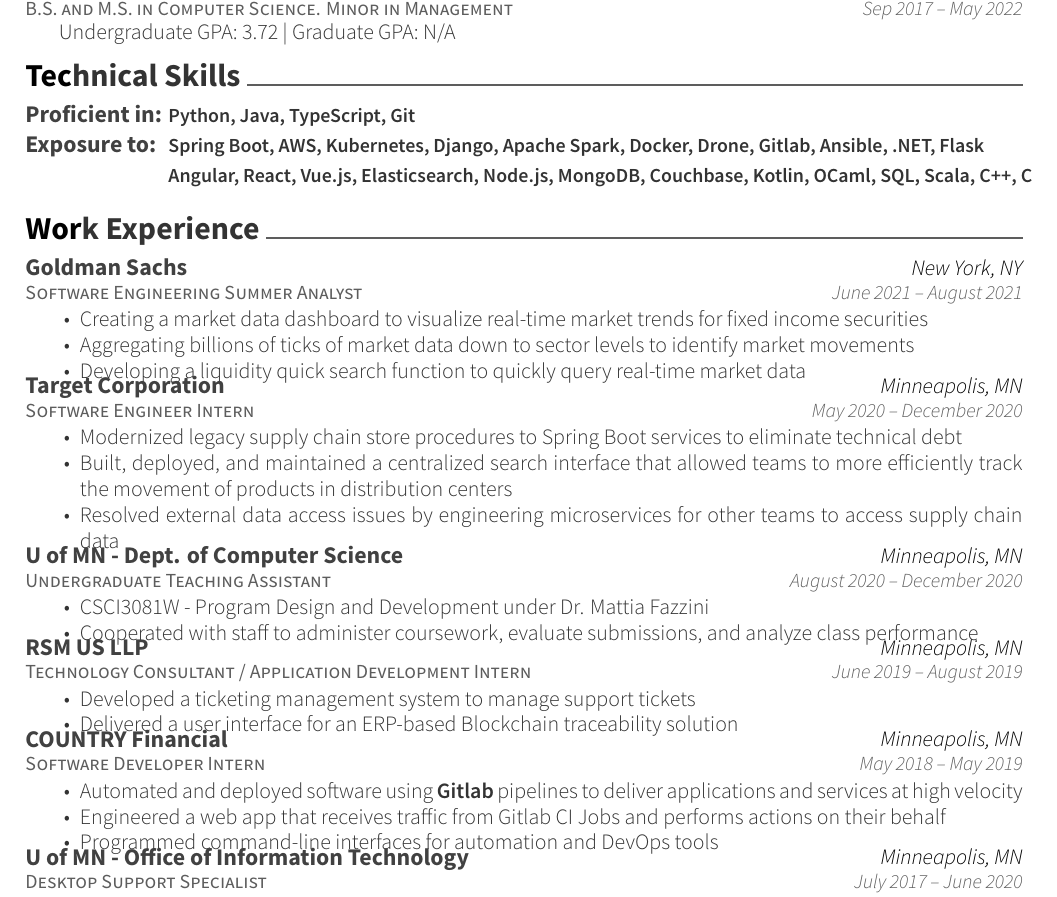
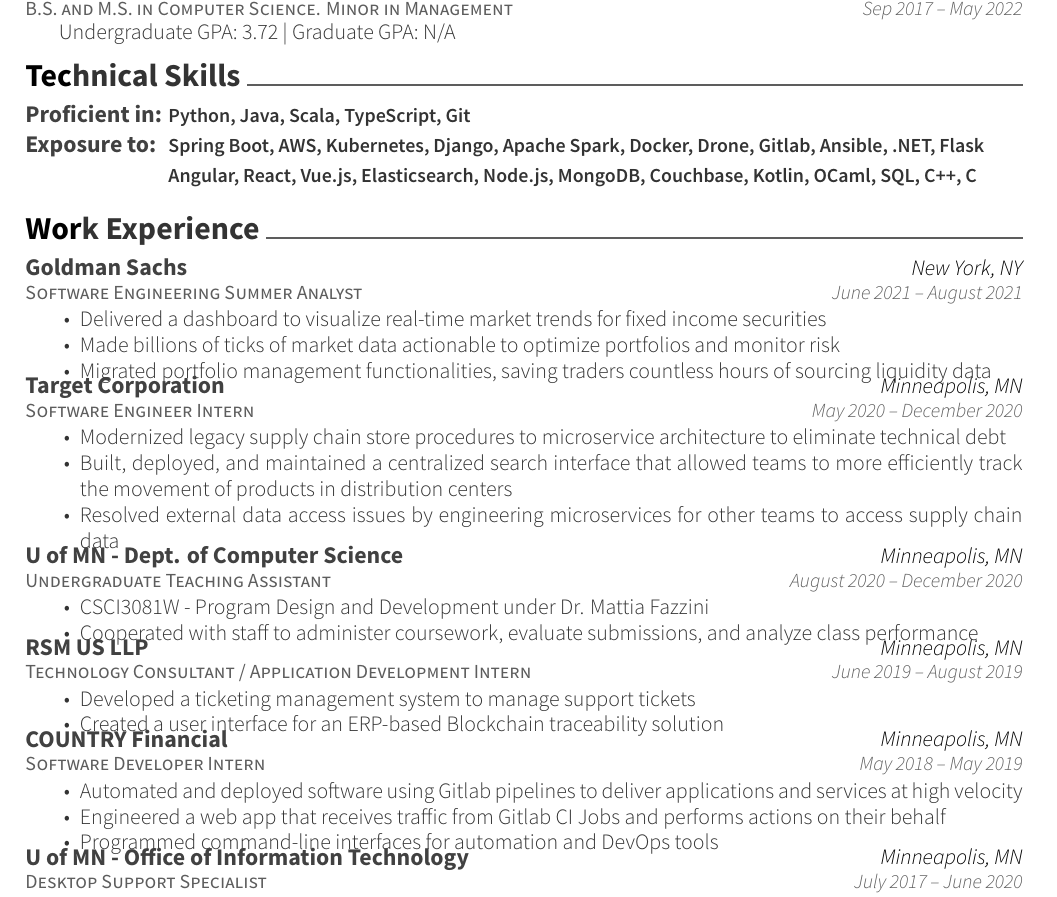
Before and after one commit to raspberrydonuts/resume, a LaTeX CV (resume.tex): part of the page, cut so that both start at the same text. Compiled offline with XeLaTeX.

Commit message:
update resume'

```diff
--- a/resume.tex
+++ b/resume.tex
@@ -72,9 +72,9 @@
 	\cventry
 	{}
 	{\def\arraystretch{1.50}{\begin{tabular}{ l l }
-	    Proficient in: \  & {\skill{Python, Java, TypeScript, Git}} \\
+	    Proficient in: \  & {\skill{Python, Java, Scala, TypeScript, Git}} \\
 		Exposure to:  & {\skill{Spring Boot, AWS, Kubernetes, Django, Apache Spark, Docker, Drone, Gitlab, Ansible, .NET, Flask}} \\
-		& {\skill{Angular, React, Vue.js, Elasticsearch, Node.js, MongoDB, Couchbase, Kotlin, OCaml, SQL, Scala, C++, C}}\\
+		& {\skill{Angular, React, Vue.js, Elasticsearch, Node.js, MongoDB, Couchbase, Kotlin, OCaml, SQL, C++, C}}\\
 		\end{tabular}}}
 	{}
 	{}
@@ -93,9 +93,9 @@
 	{New York, NY}
 	{June 2021 – August 2021}
 	{\begin{cvitems}
-		\item {Creating a market data dashboard to visualize real-time market trends for fixed income securities}
-		\item {Aggregating billions of ticks of market data down to sector levels to identify market movements}
-		\item {Developing a liquidity quick search function to quickly query real-time market data}
+		\item {Delivered a dashboard to visualize real-time market trends for fixed income securities}
+		\item {Made billions of ticks of market data actionable to optimize portfolios and monitor risk}
+		\item {Migrated portfolio management functionalities, saving traders countless hours of sourcing liquidity data}
 		\end{cvitems}}
 	\cventry
 	{Software Engineer Intern}
@@ -103,7 +103,7 @@
 	{Minneapolis, MN}
 	{May 2020 – December 2020}
 	{\begin{cvitems}
-		\item {Modernized legacy supply chain store procedures to Spring Boot services to eliminate technical debt}
+		\item {Modernized legacy supply chain store procedures to microservice architecture to eliminate technical debt}
 		\item {Built, deployed, and maintained a centralized search interface that allowed teams to more efficiently track the movement of products in distribution centers}
 		\item {Resolved external data access issues by engineering microservices for other teams to access supply chain data}
 		\end{cvitems}}
@@ -123,7 +123,7 @@
 	{June 2019 – August 2019}
 	{\begin{cvitems}
 		\item {Developed a ticketing management system to manage support tickets}
-		\item {Delivered a user interface for an ERP-based Blockchain traceability solution}
+		\item {Created a user interface for an ERP-based Blockchain traceability solution}
 		\end{cvitems}}
 	\cventry
 	{Software Developer Intern}
@@ -131,7 +131,7 @@
 	{Minneapolis, MN}
 	{May 2018 – May 2019}
 	{\begin{cvitems}
-		\item {Automated and deployed software using \textbf{Gitlab} pipelines to deliver applications and services at high velocity}
+		\item {Automated and deployed software using Gitlab pipelines to deliver applications and services at high velocity}
 		\item {Engineered a web app that receives traffic from Gitlab CI Jobs and performs actions on their behalf}
 		\item{Programmed command-line interfaces for automation and DevOps tools}
 		\end{cvitems}}
```
Also changed, not shown: resume.pdf.
